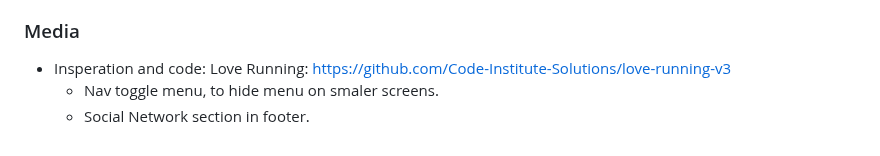
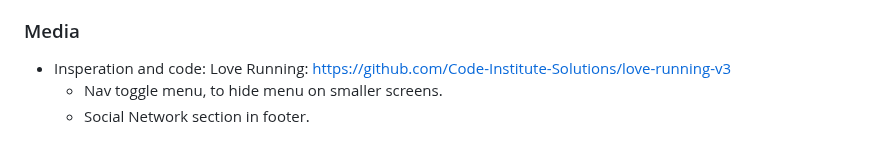
Before and after one commit to nianswe/ci_project1, a Markdown page: README.md, the part around the change. GitHub-like rendering.

Commit message:
Update content in README.md

```diff
--- a/README.md
+++ b/README.md
@@ -120,5 +120,5 @@ The live link can be found here - https://nianswe.github.io/ci_project1/index.ht
 
 - Insperation and code:
   Love Running:   https://github.com/Code-Institute-Solutions/love-running-v3
-  - Nav toggle menu, to hide menu on smaler screens.
+  - Nav toggle menu, to hide menu on smaller screens.
   - Social Network section in footer.
```
